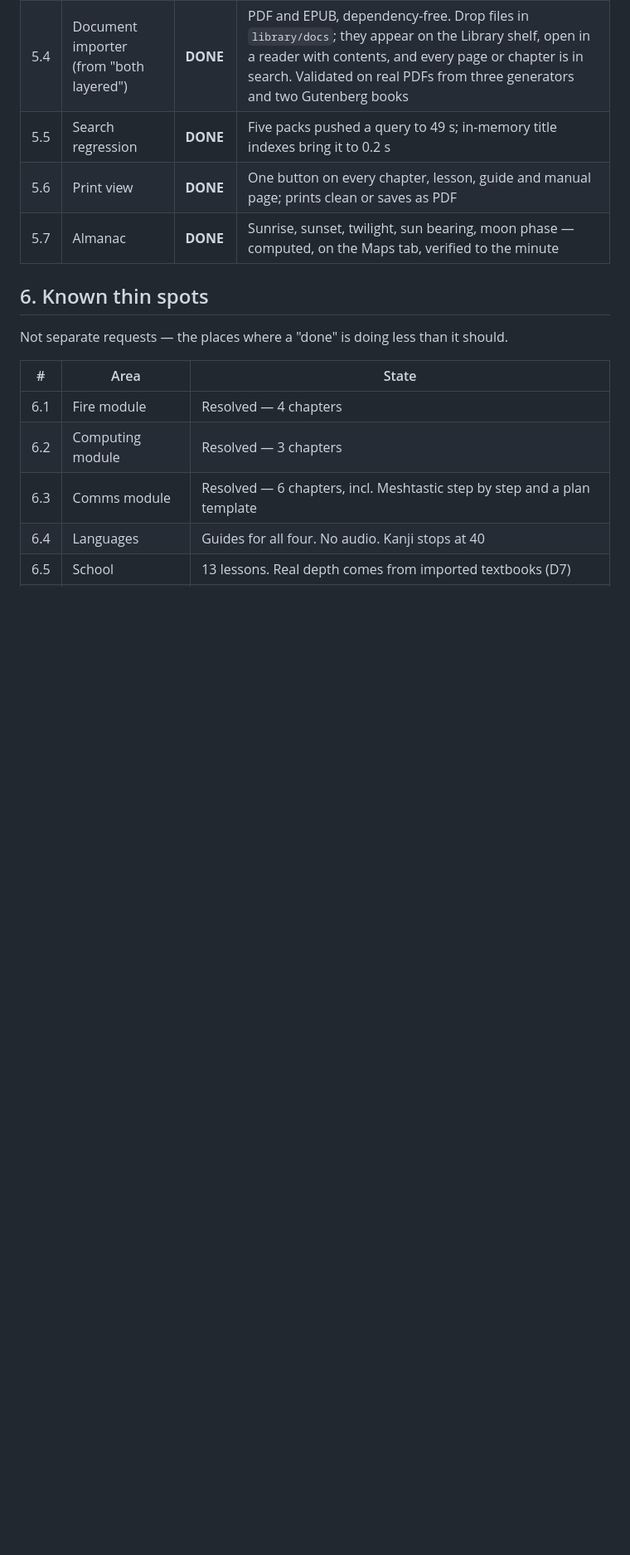
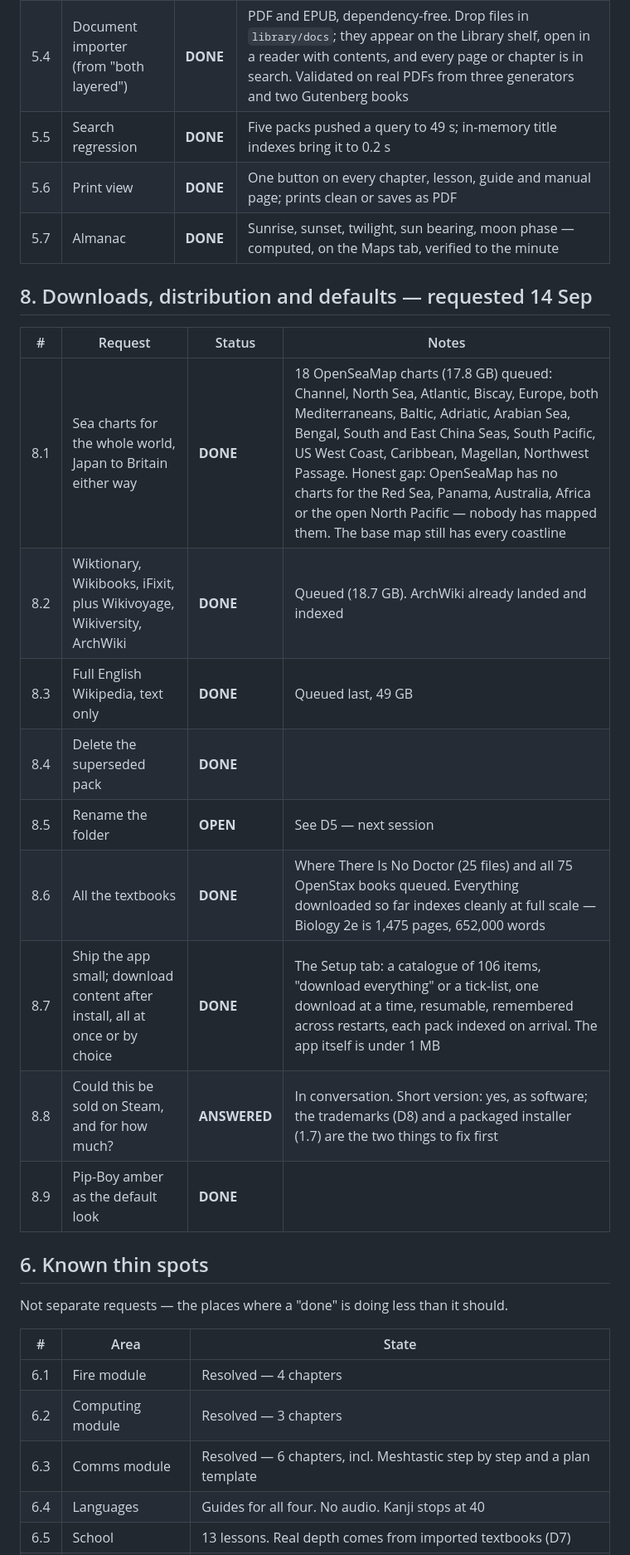
Before and after one commit to RubberDukai/vault, a Markdown page: TRACKER.md, the part around one of its changes. Shown at 83% size. GitHub-like rendering; blank space fills up the shorter version.

Commit message:
Tracker: decisions resolved, section 8
Co-Authored-By: Claude Opus 5 <noreply@anthropic.com>

```diff
--- a/TRACKER.md
+++ b/TRACKER.md
@@ -110,6 +106,20 @@ These cannot move until you say which way. Everything else that could be done wi
 | 5.5 | Search regression | **DONE** | Five packs pushed a query to 49 s; in-memory title indexes bring it to 0.2 s |
 | 5.6 | Print view | **DONE** | One button on every chapter, lesson, guide and manual page; prints clean or saves as PDF |
 | 5.7 | Almanac | **DONE** | Sunrise, sunset, twilight, sun bearing, moon phase — computed, on the Maps tab, verified to the minute |
+
+## 8. Downloads, distribution and defaults — requested 14 Sep
+
+| # | Request | Status | Notes |
+|---|---|---|---|
+| 8.1 | Sea charts for the whole world, Japan to Britain either way | **DONE** | 18 OpenSeaMap charts (17.8 GB) queued: Channel, North Sea, Atlantic, Biscay, Europe, both Mediterraneans, Baltic, Adriatic, Arabian Sea, Bengal, South and East China Seas, South Pacific, US West Coast, Caribbean, Magellan, Northwest Passage. Honest gap: OpenSeaMap has no charts for the Red Sea, Panama, Australia, Africa or the open North Pacific — nobody has mapped them. The base map still has every coastline |
+| 8.2 | Wiktionary, Wikibooks, iFixit, plus Wikivoyage, Wikiversity, ArchWiki | **DONE** | Queued (18.7 GB). ArchWiki already landed and indexed |
+| 8.3 | Full English Wikipedia, text only | **DONE** | Queued last, 49 GB |
+| 8.4 | Delete the superseded pack | **DONE** | |
+| 8.5 | Rename the folder | **OPEN** | See D5 — next session |
+| 8.6 | All the textbooks | **DONE** | Where There Is No Doctor (25 files) and all 75 OpenStax books queued. Everything downloaded so far indexes cleanly at full scale — Biology 2e is 1,475 pages, 652,000 words |
+| 8.7 | Ship the app small; download content after install, all at once or by choice | **DONE** | The Setup tab: a catalogue of 106 items, "download everything" or a tick-list, one download at a time, resumable, remembered across restarts, each pack indexed on arrival. The app itself is under 1 MB |
+| 8.8 | Could this be sold on Steam, and for how much? | **ANSWERED** | In conversation. Short version: yes, as software; the trademarks (D8) and a packaged installer (1.7) are the two things to fix first |
+| 8.9 | Pip-Boy amber as the default look | **DONE** | |
 
 ## 6. Known thin spots
 
```
Also changed, not shown: other parts of TRACKER.md (+10 -14 lines).
